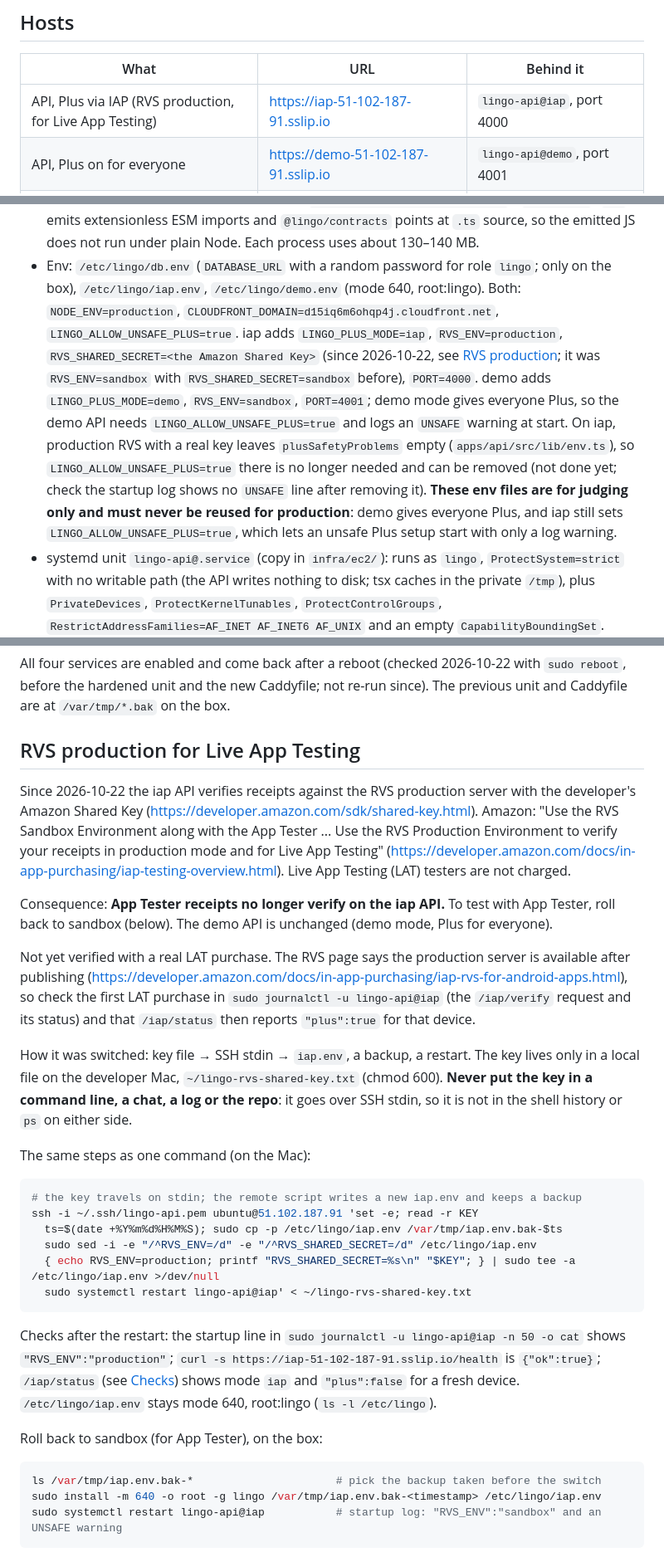
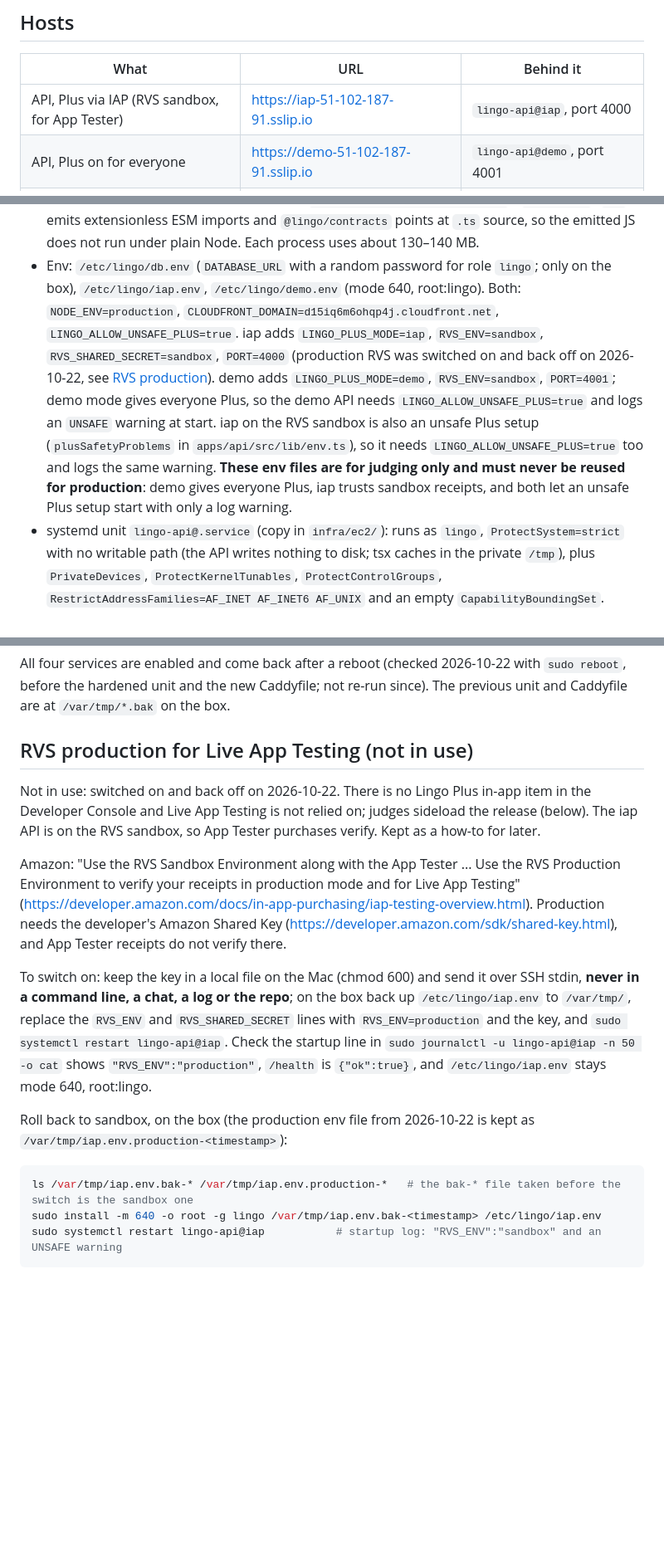
Before and after one commit to moiz-lakkadkutta/lingo, a Markdown page: docs/deploy/ec2.md, 3 parts joined by grey strips. Shown at 83% size. Rendered like a GitHub page; blank space fills up the shorter version.

Commit message:
docs: judges sideload the release; iap API back on the RVS sandbox
No Lingo Plus in-app item and no reliance on Live App Testing (decision
2026-10-22). ec2.md: iap env and hosts back to sandbox, production RVS
section marked not in use with a short how-to and the production backup
name; submission and checklist rows updated.

Co-Authored-By: Claude Opus 5.5 <noreply@anthropic.com>

````diff
--- a/docs/deploy/ec2.md
+++ b/docs/deploy/ec2.md
@@ -7,7 +7,7 @@ app without the developer's laptop. Set up 2026-10-22. Config files in this repo
 
 | What | URL | Behind it |
 |---|---|---|
-| API, Plus via IAP (RVS production, for Live App Testing) | https://iap-51-102-187-91.sslip.io | `lingo-api@iap`, port 4000 |
+| API, Plus via IAP (RVS sandbox, for App Tester) | https://iap-51-102-187-91.sslip.io | `lingo-api@iap`, port 4000 |
 | API, Plus on for everyone | https://demo-51-102-187-91.sslip.io | `lingo-api@demo`, port 4001 |
 | Phone web app for the iap API | https://phone-iap-51-102-187-91.sslip.io | `/srv/lingo/phone-iap` (static) |
 | Phone web app for the demo API | https://phone-demo-51-102-187-91.sslip.io | `/srv/lingo/phone-demo` (static) |
@@ -41,14 +41,12 @@ No IAM role is attached: the APIs make no AWS call (media comes from CloudFront,
   and `@lingo/contracts` points at `.ts` source, so the emitted JS does not run under plain Node. Each process uses about 130–140 MB.
 - Env: `/etc/lingo/db.env` (`DATABASE_URL` with a random password for role `lingo`; only on the box), `/etc/lingo/iap.env`,
   `/etc/lingo/demo.env` (mode 640, root:lingo). Both: `NODE_ENV=production`, `CLOUDFRONT_DOMAIN=d15iq6m6ohqp4j.cloudfront.net`,
-  `LINGO_ALLOW_UNSAFE_PLUS=true`. iap adds `LINGO_PLUS_MODE=iap`, `RVS_ENV=production`, `RVS_SHARED_SECRET=<the Amazon Shared Key>`
-  (since 2026-10-22, see [RVS production](#rvs-production-for-live-app-testing); it was `RVS_ENV=sandbox` with
-  `RVS_SHARED_SECRET=sandbox` before), `PORT=4000`. demo adds `LINGO_PLUS_MODE=demo`, `RVS_ENV=sandbox`, `PORT=4001`; demo mode
-  gives everyone Plus, so the demo API needs `LINGO_ALLOW_UNSAFE_PLUS=true` and logs an `UNSAFE` warning at start. On iap, production
-  RVS with a real key leaves `plusSafetyProblems` empty (`apps/api/src/lib/env.ts`), so `LINGO_ALLOW_UNSAFE_PLUS=true` there is no
-  longer needed and can be removed (not done yet; check the startup log shows no `UNSAFE` line after removing it).
-  **These env files are for judging only and must never be reused for production**: demo gives everyone Plus, and iap still sets
-  `LINGO_ALLOW_UNSAFE_PLUS=true`, which lets an unsafe Plus setup start with only a log warning.
+  `LINGO_ALLOW_UNSAFE_PLUS=true`. iap adds `LINGO_PLUS_MODE=iap`, `RVS_ENV=sandbox`, `RVS_SHARED_SECRET=sandbox`, `PORT=4000`
+  (production RVS was switched on and back off on 2026-10-22, see [RVS production](#rvs-production-for-live-app-testing-not-in-use)). demo adds `LINGO_PLUS_MODE=demo`, `RVS_ENV=sandbox`, `PORT=4001`; demo mode
+  gives everyone Plus, so the demo API needs `LINGO_ALLOW_UNSAFE_PLUS=true` and logs an `UNSAFE` warning at start. iap on the RVS
+  sandbox is also an unsafe Plus setup (`plusSafetyProblems` in `apps/api/src/lib/env.ts`), so it needs `LINGO_ALLOW_UNSAFE_PLUS=true`
+  too and logs the same warning. **These env files are for judging only and must never be reused for production**: demo gives everyone
+  Plus, iap trusts sandbox receipts, and both let an unsafe Plus setup start with only a log warning.
 - systemd unit `lingo-api@.service` (copy in `infra/ec2/`): runs as `lingo`, `ProtectSystem=strict` with no writable path (the API
   writes nothing to disk; tsx caches in the private `/tmp`), plus `PrivateDevices`, `ProtectKernelTunables`, `ProtectControlGroups`,
   `RestrictAddressFamilies=AF_INET AF_INET6 AF_UNIX` and an empty `CapabilityBoundingSet`. `systemd-analyze security` rates it 4.7 OK.
@@ -98,43 +96,26 @@ sudo systemctl reload caddy                   # after editing /etc/caddy/Caddyfi
 All four services are enabled and come back after a reboot (checked 2026-10-22 with `sudo reboot`, before the hardened unit and the
 new Caddyfile; not re-run since). The previous unit and Caddyfile are at `/var/tmp/*.bak` on the box.
 
-## RVS production for Live App Testing
+## RVS production for Live App Testing (not in use)
 
-Since 2026-10-22 the iap API verifies receipts against the RVS production server with the developer's Amazon Shared Key
-(https://developer.amazon.com/sdk/shared-key.html). Amazon: "Use the RVS Sandbox Environment along with the App Tester ... Use the RVS
-Production Environment to verify your receipts in production mode and for Live App Testing"
-(https://developer.amazon.com/docs/in-app-purchasing/iap-testing-overview.html). Live App Testing (LAT) testers are not charged.
+Not in use: switched on and back off on 2026-10-22. There is no Lingo Plus in-app item in the Developer Console and Live App Testing
+is not relied on; judges sideload the release (below). The iap API is on the RVS sandbox, so App Tester purchases verify. Kept as a
+how-to for later.
 
-Consequence: **App Tester receipts no longer verify on the iap API.** To test with App Tester, roll back to sandbox (below). The demo API
-is unchanged (demo mode, Plus for everyone).
+Amazon: "Use the RVS Sandbox Environment along with the App Tester ... Use the RVS Production Environment to verify your receipts in
+production mode and for Live App Testing" (https://developer.amazon.com/docs/in-app-purchasing/iap-testing-overview.html). Production
+needs the developer's Amazon Shared Key (https://developer.amazon.com/sdk/shared-key.html), and App Tester receipts do not verify there.
 
-Not yet verified with a real LAT purchase. The RVS page says the production server is available after publishing
-(https://developer.amazon.com/docs/in-app-purchasing/iap-rvs-for-android-apps.html), so check the first LAT purchase in
-`sudo journalctl -u lingo-api@iap` (the `/iap/verify` request and its status) and that `/iap/status` then reports `"plus":true` for that
-device.
+To switch on: keep the key in a local file on the Mac (chmod 600) and send it over SSH stdin, **never in a command line, a chat, a log
+or the repo**; on the box back up `/etc/lingo/iap.env` to `/var/tmp/`, replace the `RVS_ENV` and `RVS_SHARED_SECRET` lines with
+`RVS_ENV=production` and the key, and `sudo systemctl restart lingo-api@iap`. Check the startup line in
+`sudo journalctl -u lingo-api@iap -n 50 -o cat` shows `"RVS_ENV":"production"`, `/health` is `{"ok":true}`, and `/etc/lingo/iap.env`
+stays mode 640, root:lingo.
 
-How it was switched: key file → SSH stdin → `iap.env`, a backup, a restart. The key lives only in a local file on the developer Mac, `~/lingo-rvs-shared-key.txt` (chmod 600). **Never put the
-key in a command line, a chat, a log or the repo**: it goes over SSH stdin, so it is not in the shell history or `ps` on either side.
-
-The same steps as one command (on the Mac):
+Roll back to sandbox, on the box (the production env file from 2026-10-22 is kept as `/var/tmp/iap.env.production-<timestamp>`):
 
 ```sh
-# the key travels on stdin; the remote script writes a new iap.env and keeps a backup
-ssh -i ~/.ssh/lingo-api.pem ubuntu@51.102.187.91 'set -e; read -r KEY
-  ts=$(date +%Y%m%d%H%M%S); sudo cp -p /etc/lingo/iap.env /var/tmp/iap.env.bak-$ts
-  sudo sed -i -e "/^RVS_ENV=/d" -e "/^RVS_SHARED_SECRET=/d" /etc/lingo/iap.env
-  { echo RVS_ENV=production; printf "RVS_SHARED_SECRET=%s\n" "$KEY"; } | sudo tee -a /etc/lingo/iap.env >/dev/null
-  sudo systemctl restart lingo-api@iap' < ~/lingo-rvs-shared-key.txt
-```
-
-Checks after the restart: the startup line in `sudo journalctl -u lingo-api@iap -n 50 -o cat` shows `"RVS_ENV":"production"`;
-`curl -s https://iap-51-102-187-91.sslip.io/health` is `{"ok":true}`; `/iap/status` (see [Checks](#checks)) shows mode `iap` and
-`"plus":false` for a fresh device. `/etc/lingo/iap.env` stays mode 640, root:lingo (`ls -l /etc/lingo`).
-
-Roll back to sandbox (for App Tester), on the box:
-
-```sh
-ls /var/tmp/iap.env.bak-*                      # pick the backup taken before the switch
+ls /var/tmp/iap.env.bak-* /var/tmp/iap.env.production-*   # the bak-* file taken before the switch is the sandbox one
 sudo install -m 640 -o root -g lingo /var/tmp/iap.env.bak-<timestamp> /etc/lingo/iap.env
 sudo systemctl restart lingo-api@iap           # startup log: "RVS_ENV":"sandbox" and an UNSAFE warning
 ```
````
Also changed, not shown: other parts of docs/deploy/ec2.md (+1 -1 lines), docs/submission-checklist.md (+1 -1 lines), docs/submission.md (+3 -3 lines).
